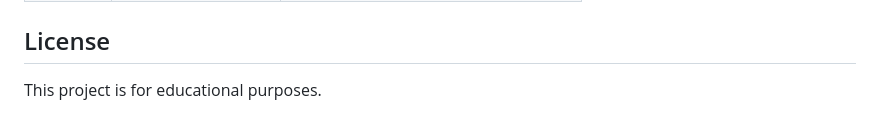
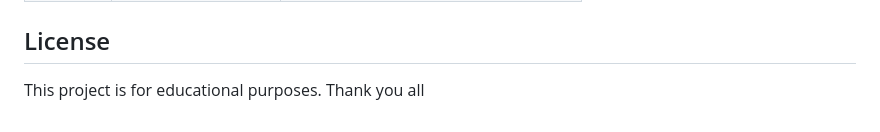
Before and after one commit to 11pranjal/Pet_Recommendation_System, a Markdown page: README.md, the part around the change. Drawn GitHub-style.

Commit message:
Updated project

```diff
--- a/README.md
+++ b/README.md
@@ -267,3 +267,4 @@ python setup_admin.py create
 ## License
 
 This project is for educational purposes.
+Thank you all
```
